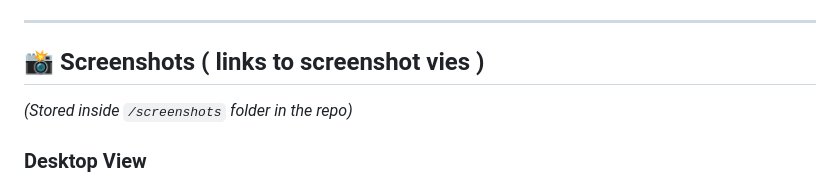
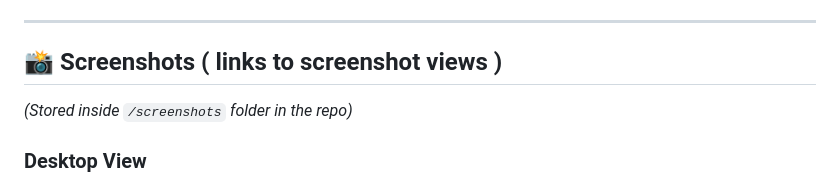
Before and after one commit to Una84/Website-Proposal-Bakery, a Markdown page: README.md, the part around the change. GitHub-like rendering.

```diff
--- a/README.md
+++ b/README.md
@@ -90,7 +90,7 @@ The wireframe outlines the basic layout for each page before design implementati
 
 ---
 
-## 📸 Screenshots ( links to screenshot vies )
+## 📸 Screenshots ( links to screenshot views )
 *(Stored inside `/screenshots` folder in the repo)*
 
 ### Desktop View
```
